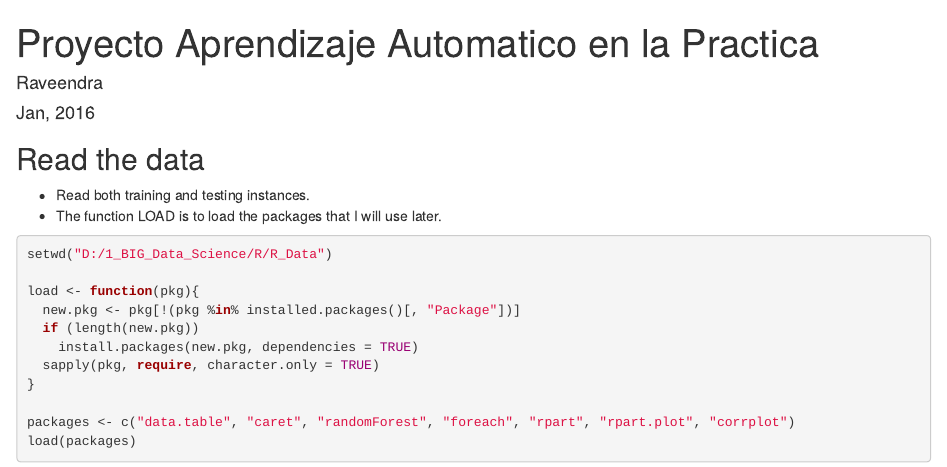
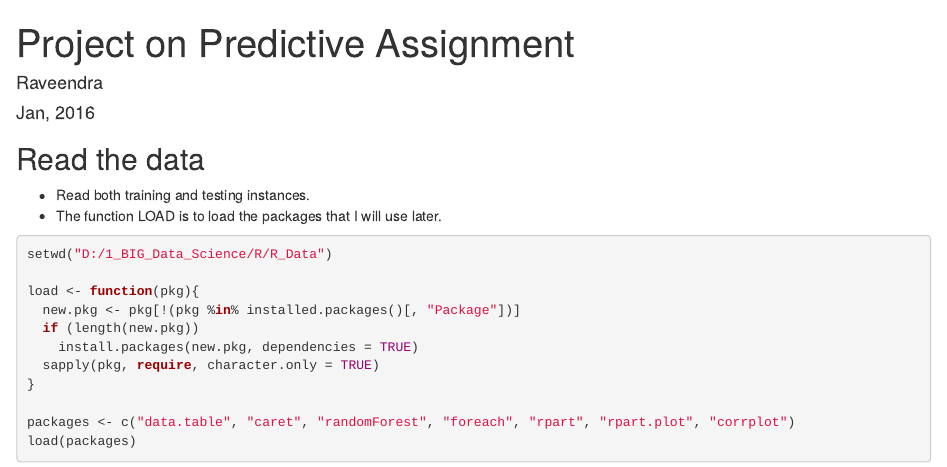
Before and after one commit to raveendrahadoop/Practical-Machine-Learning-C-Project, an R Markdown document (Project V2.Rmd): the page in a window 1100 px wide, from its top. Rendered offline with R 4.5, knitr and Pandoc, with nearby package versions; some code elsewhere in the file could not run offline.

Commit message:
2 edit made to Rmd

```diff
--- a/Project V2.Rmd
+++ b/Project V2.Rmd
@@ -1,5 +1,5 @@
 ---
-title: "Proyecto Aprendizaje Automatico en la Practica"
+title: "Project on Predictive Assignment"
 author: "Raveendra"
 date: "Jan, 2016"
 output: html_document
```
